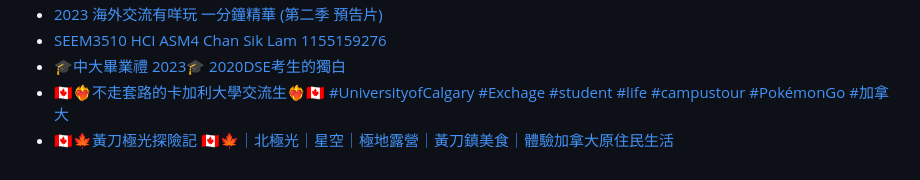
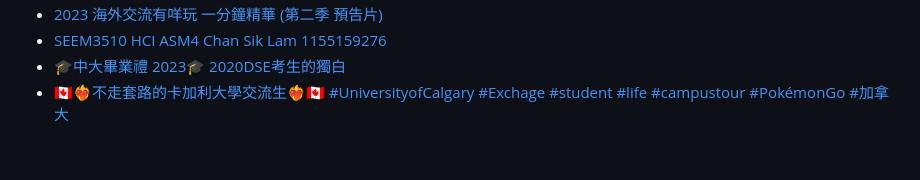
Before and after one commit to lalalam123/lalalam123, a Markdown page: README.md, the part around one of its changes. Drawn GitHub-style.

```diff
--- a/README.md
+++ b/README.md
@@ -43,5 +44,4 @@
 - [SEEM3510 HCI ASM4 Chan Sik Lam 1155159276](https://www.youtube.com/watch?v=YdKaeT7hV70)
 - [🎓中大畢業禮 2023🎓 2020DSE考生的獨白](https://www.youtube.com/watch?v=1cXGKkuAerM)
 - [🇨🇦❤️‍🔥不走套路的卡加利大學交流生❤️‍🔥🇨🇦 #UniversityofCalgary #Exchage #student #life #campustour #PokémonGo #加拿大](https://www.youtube.com/watch?v=fcf9pkJfDRg)
-- [🇨🇦🍁黃刀極光探險記 🇨🇦🍁｜北極光｜星空｜極地露營｜黃刀鎮美食｜體驗加拿大原住民生活](https://www.youtube.com/watch?v=bezExhejpK4)
 <!-- YOUTUBE:END -->
```
Also changed, not shown: other parts of README.md (+1 -0 lines).
